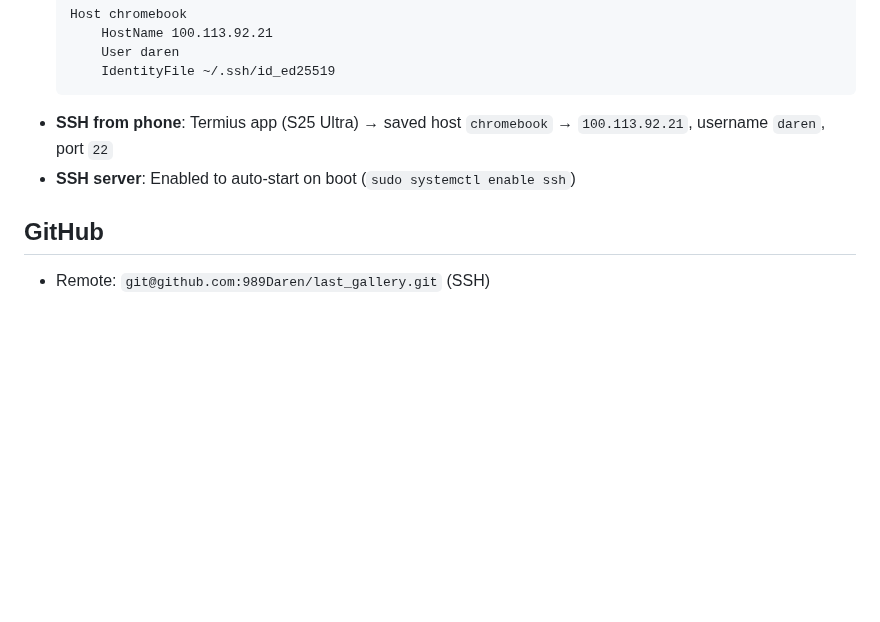
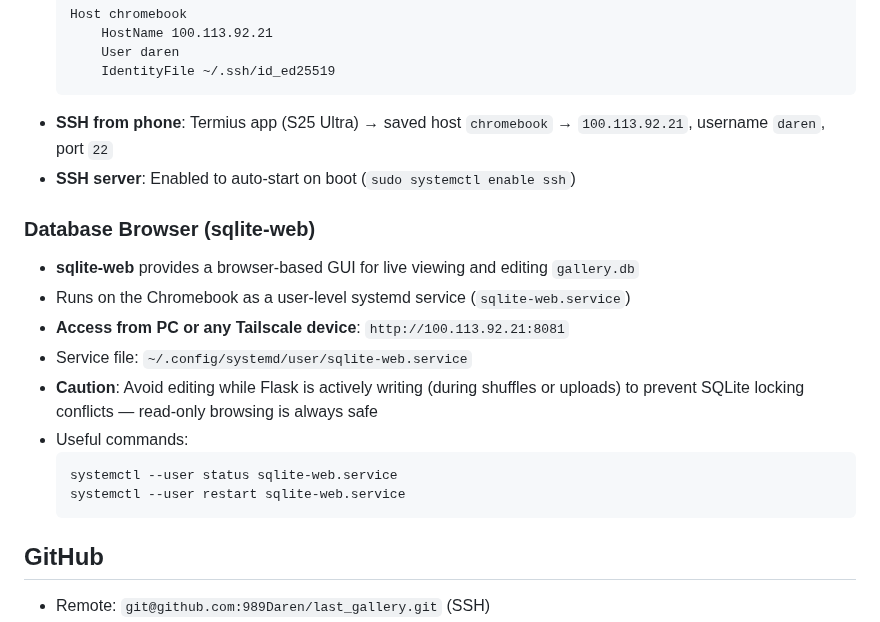
Before and after one commit to 989Daren/last_gallery, a Markdown page: CLAUDE.md, the part around one of its changes. GitHub-like rendering; blank space fills up the shorter version.

Commit message:
Document sqlite-web database browser setup in CLAUDE.md
Co-Authored-By: Claude Opus 4.6 <noreply@anthropic.com>

````diff
--- a/CLAUDE.md
+++ b/CLAUDE.md
@@ -412,6 +412,18 @@ systemctl --user status thelastgallery-tunnel.service
 - **SSH from phone**: Termius app (S25 Ultra) → saved host `chromebook` → `100.113.92.21`, username `daren`, port `22`
 - **SSH server**: Enabled to auto-start on boot (`sudo systemctl enable ssh`)
 
+### Database Browser (sqlite-web)
+- **sqlite-web** provides a browser-based GUI for live viewing and editing `gallery.db`
+- Runs on the Chromebook as a user-level systemd service (`sqlite-web.service`)
+- **Access from PC or any Tailscale device**: `http://100.113.92.21:8081`
+- Service file: `~/.config/systemd/user/sqlite-web.service`
+- **Caution**: Avoid editing while Flask is actively writing (during shuffles or uploads) to prevent SQLite locking conflicts — read-only browsing is always safe
+- Useful commands:
+  ```bash
+  systemctl --user status sqlite-web.service
+  systemctl --user restart sqlite-web.service
+  ```
+
 ## GitHub
 - Remote: `git@github.com:989Daren/last_gallery.git` (SSH)
 - SSH key auth configured — `git push` works without credentials
````
Also changed, not shown: other parts of CLAUDE.md (+1 -1 lines).
